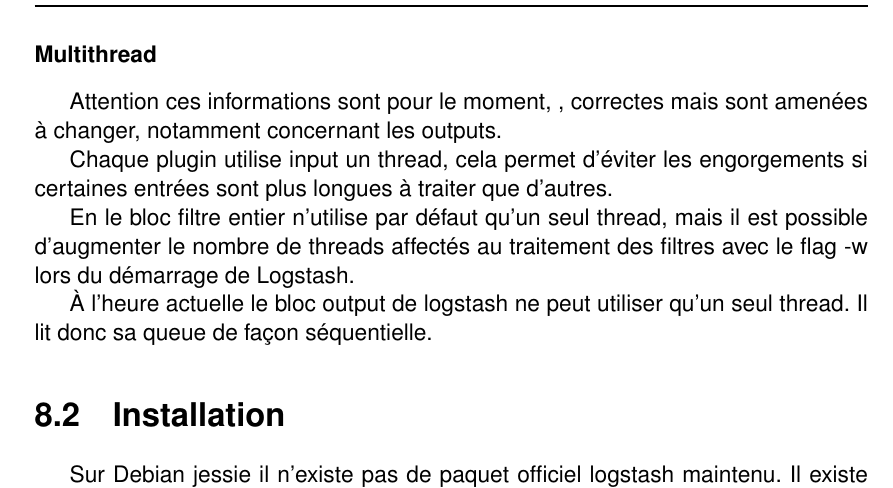
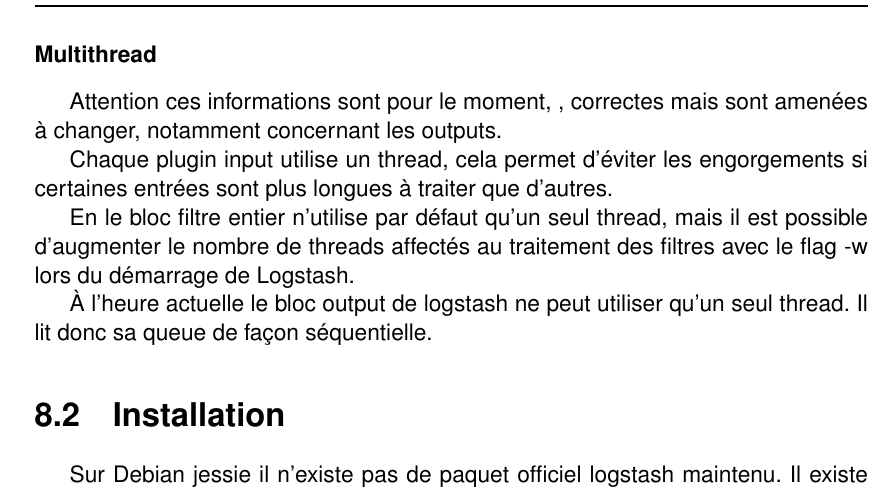
Before and after one commit to Neodiablow/rapport-ciril, a LaTeX document (rapport/rapport.tex, which reads rapport/logstash.tex): part of page 23 of 46, cut so that both start at the same text. Compiled offline with pdfLaTeX.

Commit message:
correction orthogrpahique

```diff
--- a/rapport/logstash.tex
+++ b/rapport/logstash.tex
@@ -87,7 +87,7 @@
 Attention ces informations sont pour le moment, \date{Jeudi 16 Avril}, correctes
 mais sont amenées à changer, notamment concernant les outputs.
 
-Chaque plugin utilise input un \gls{thread}, cela permet d'éviter les engorgements si
+Chaque plugin input utilise un \gls{thread}, cela permet d'éviter les engorgements si
 certaines entrées sont plus longues à traiter que d'autres.
 
 En le bloc filtre entier n'utilise par défaut qu'un seul thread, mais il est possible
```
